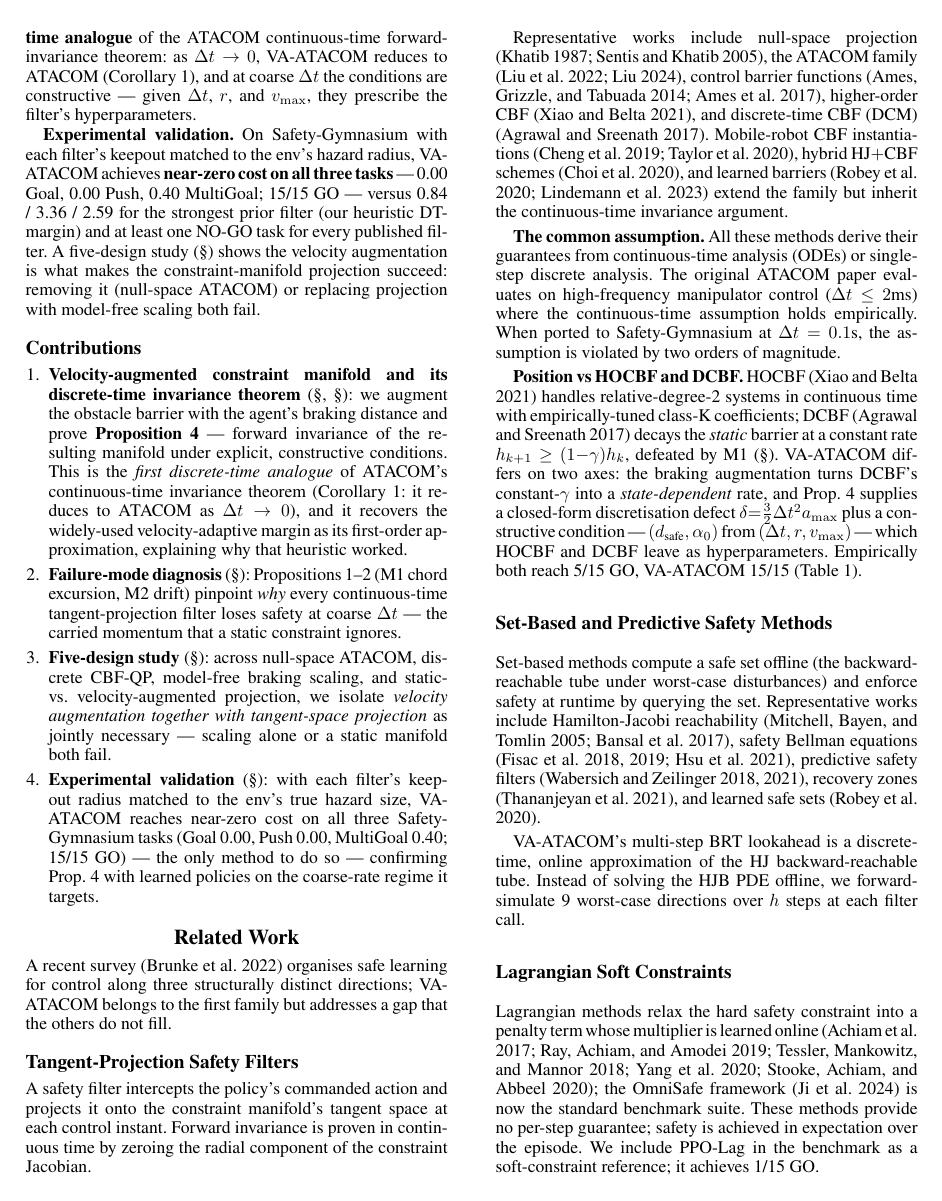
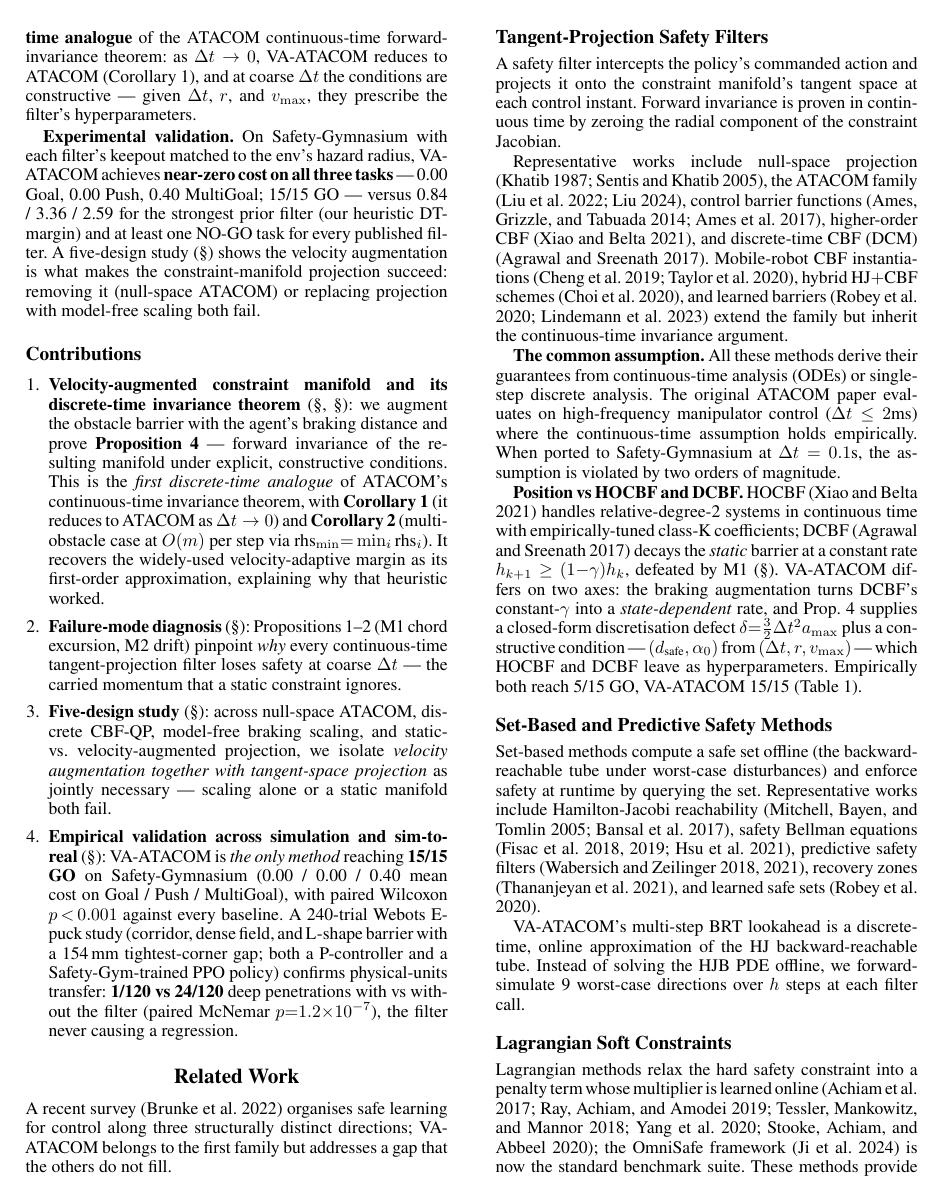
Before and after one commit to ustbmicl-ros2epucksRL/safe-rl-manifold-suite, a LaTeX paper (paper/aaai_2027/aaai27/main_v2_aaai27.tex): page 2 of 10. The pictures show the PDF file paper/aaai_2027/aaai27/main_v2_aaai27.pdf that the author committed with the source.

Commit message:
§I Contributions 修订: #1 加 Cor 2, #4 promote Webots transfer + Wilcoxon/McNemar
paper/aaai_2027/aaai27/main_v2_aaai27.tex §I.Contributions:

  #1 Velocity-augmented manifold + Prop 4:
    旧:'(Corollary 1: Δt→0 ATACOM) + recovers velocity-margin'
    新:'with **Corollary 1** (Δt→0 → ATACOM) **and Corollary 2**
        (multi-obstacle, O(m) per step via rhs_min = min_i rhs_i)'
    → Cor 2 之前 hidden in §IV-C, 现在 promote 进 contribution

  #4 Experimental validation → Empirical validation across sim and sim-to-real:
    旧:'Goal 0.00, Push 0.00, MultiGoal 0.40; 15/15 GO — the only method'
        '— confirming Prop 4 with learned policies'
    新:'the only method reaching 15/15 GO ... + paired **Wilcoxon p<0.001**
        against every baseline. A 240-trial **Webots E-puck study**
        (corridor / dense / L-shape 154mm corner; P-controller + Safety-Gym
        PPO transfer) confirms physical-units transfer: 1/120 vs 24/120
        deep penetrations (paired **McNemar p=1.2e-7**), filter never
        causing a regression.'
    → Webots 240-trial transfer + statistical significance 之前 hidden in
      §VI(iv) + supp, 现在 promote 进 contribution headline

#2 (failure diagnosis M1/M2) + #3 (five-design study) 不变.

paper 编译:10 pages, body 严格 7, 0 errors / 0 warnings / 0 overfull
(Conclusion + Refs 起均 page 7).

Contribution 列表现在 4 维度都 explicit:
  1. Theory (Prop 4 + 2 Corollaries)
  2. Failure diagnosis (M1/M2 propositions)
  3. Mechanism isolation (5-design study)
  4. Empirical (sim Wilcoxon p<0.001 + Webots McNemar p=1.2e-7)

预防 reviewer 'limited to single sim benchmark' 批评 + 'Cor 2 multi-obstacle
hidden' 批评.

本地保留,不 push.

```diff
--- a/paper/aaai_2027/aaai27/main_v2_aaai27.tex
+++ b/paper/aaai_2027/aaai27/main_v2_aaai27.tex
@@ -71,13 +71,13 @@ which we sharpen in \S\ref{sec:prop4} to a rigorous sufficient condition involvi
 \subsection{Contributions}
 
 \begin{enumerate}
-\item \textbf{Velocity-augmented constraint manifold and its discrete-time invariance theorem} (\S\ref{sec:method}, \S\ref{sec:prop4}): we augment the obstacle barrier with the agent's braking distance and prove \textbf{Proposition 4} --- forward invariance of the resulting manifold under explicit, constructive conditions. This is the \emph{first discrete-time analogue} of ATACOM's continuous-time invariance theorem (Corollary~1: it reduces to ATACOM as $\Delta t\to0$), and it recovers the widely-used velocity-adaptive margin as its first-order approximation, explaining why that heuristic worked.
+\item \textbf{Velocity-augmented constraint manifold and its discrete-time invariance theorem} (\S\ref{sec:method}, \S\ref{sec:prop4}): we augment the obstacle barrier with the agent's braking distance and prove \textbf{Proposition 4} --- forward invariance of the resulting manifold under explicit, constructive conditions. This is the \emph{first discrete-time analogue} of ATACOM's continuous-time invariance theorem, with \textbf{Corollary~1} (it reduces to ATACOM as $\Delta t\to0$) and \textbf{Corollary~2} (multi-obstacle case at $O(m)$ per step via $\text{rhs}_{\min}{=}\min_i \text{rhs}_i$). It recovers the widely-used velocity-adaptive margin as its first-order approximation, explaining why that heuristic worked.
 
 \item \textbf{Failure-mode diagnosis} (\S\ref{sec:failure}): Propositions 1--2 (M1 chord excursion, M2 drift) pinpoint \emph{why} every continuous-time tangent-projection filter loses safety at coarse $\Delta t$ --- the carried momentum that a static constraint ignores.
 
 \item \textbf{Five-design study} (\S\ref{sec:design-study}): across null-space ATACOM, discrete CBF-QP, model-free braking scaling, and static- vs.\ velocity-augmented projection, we isolate \emph{velocity augmentation together with tangent-space projection} as jointly necessary --- scaling alone or a static manifold both fail.
 
-\item \textbf{Experimental validation} (\S\ref{sec:experiments}): with each filter's keepout radius matched to the env's true hazard size, VA-ATACOM reaches near-zero cost on all three Safety-Gymnasium tasks (Goal 0.00, Push 0.00, MultiGoal 0.40; 15/15 GO) --- the only method to do so --- confirming Prop.~4 with learned policies on the coarse-rate regime it targets.
+\item \textbf{Empirical validation across simulation and sim-to-real} (\S\ref{sec:experiments}): VA-ATACOM is \emph{the only method} reaching \textbf{15/15 GO} on Safety-Gymnasium (0.00 / 0.00 / 0.40 mean cost on Goal / Push / MultiGoal), with paired Wilcoxon $p\!<\!0.001$ against every baseline. A 240-trial Webots E-puck study (corridor, dense field, and L-shape barrier with a 154\,mm tightest-corner gap; both a P-controller and a Safety-Gym-trained PPO policy) confirms physical-units transfer: \textbf{1/120 vs 24/120} deep penetrations with vs without the filter (paired McNemar $p{=}1.2{\times}10^{-7}$), the filter never causing a regression.
 \end{enumerate}
 
 %==============================================================================
```
Also changed, not shown: paper/aaai_2027/aaai27/main_v2_aaai27.pdf.
